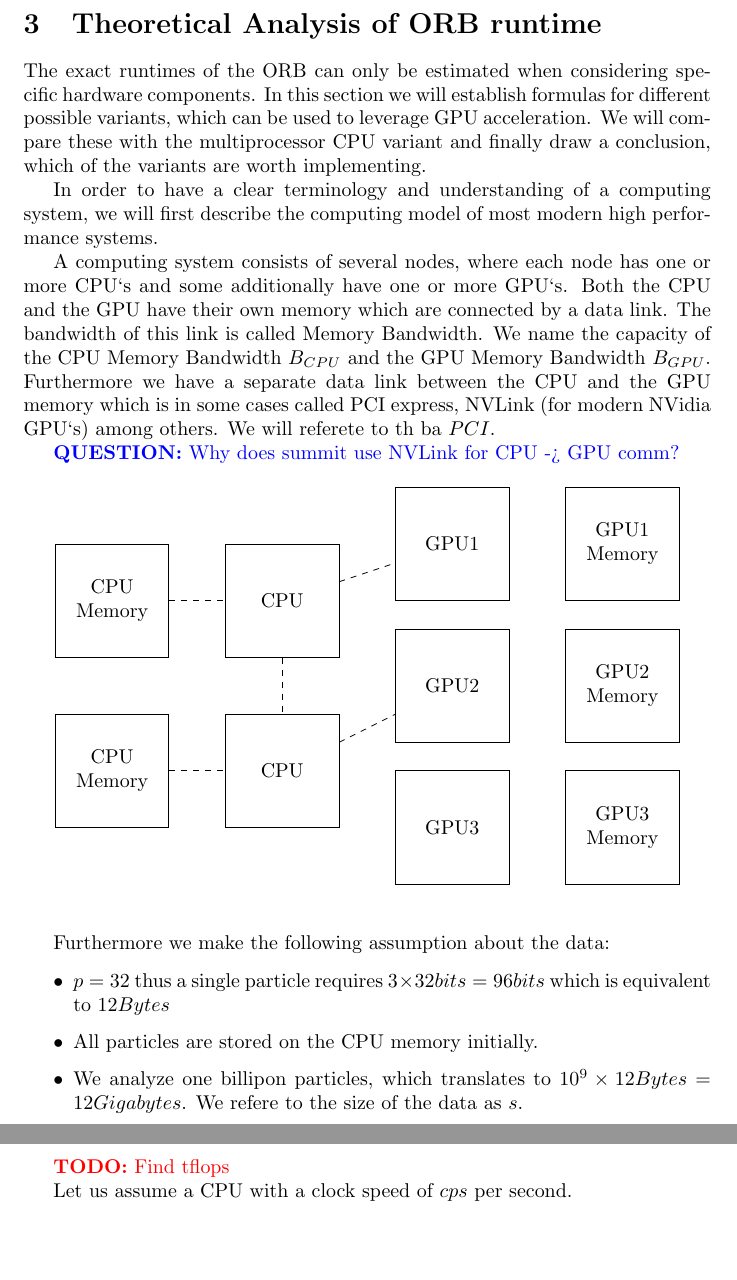
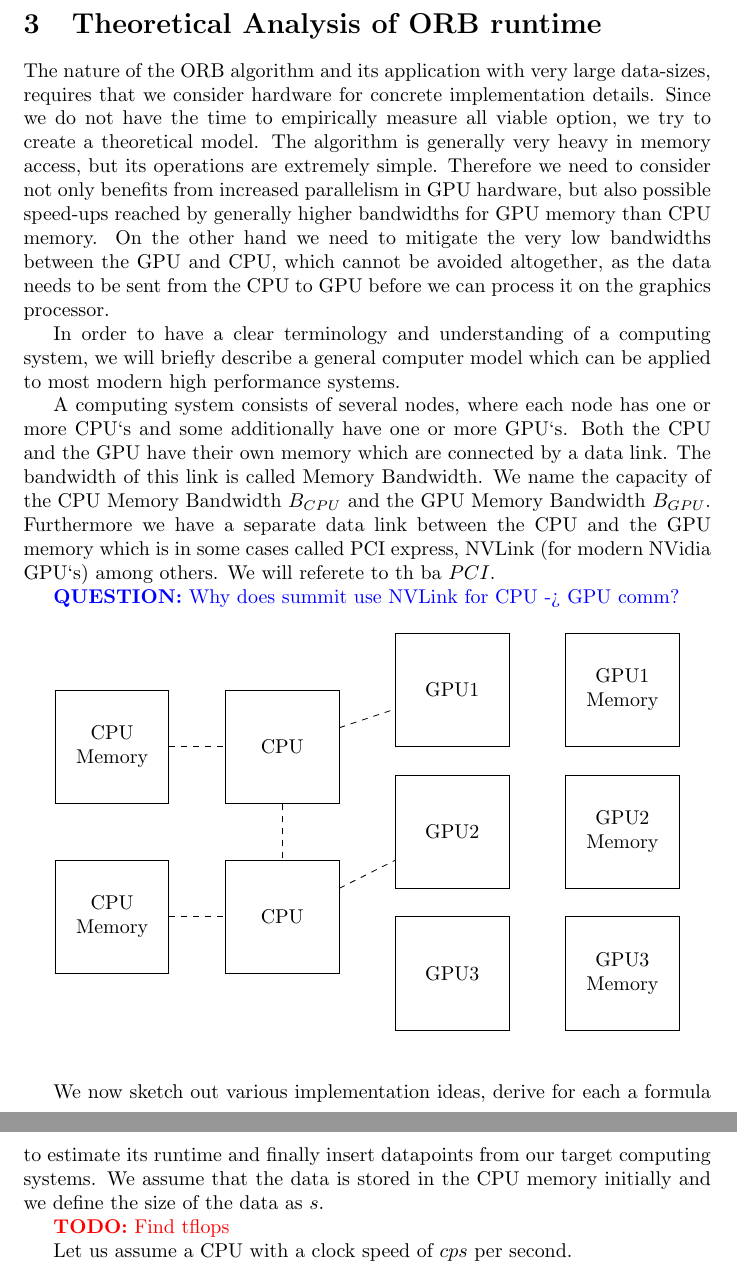
Before and after one commit to andrinr/gpu-load-balance, a LaTeX document (writing/Notes/notes.tex): two parts of pages 13 and 14 of 24, joined at a grey line, cut so that both start at the same text, the shorter picture padded with empty space. Compiled offline with pdfLaTeX.

Commit message:
continue hardware section, algorithm section

```diff
--- a/writing/Notes/notes.tex
+++ b/writing/Notes/notes.tex
@@ -492,9 +497,9 @@ The reshuffle algorithm has a clearly observable runtime of $O(N)$ since we iter
 \newpage
 \section{Theoretical Analysis of ORB runtime}
 
-The exact runtimes of the ORB can only be estimated when considering specific hardware components. In this section we will establish formulas for different possible variants, which can be used to leverage GPU acceleration. We will compare these with the multiprocessor CPU variant and finally draw a conclusion, which of the variants are worth implementing.
+The nature of the ORB algorithm and its application with very large data-sizes, requires that we consider hardware for concrete implementation details. Since we do not have the time to empirically measure all viable option, we try to create a theoretical model. The algorithm is generally very heavy in memory access, but its operations are extremely simple. Therefore we need to consider not only benefits from increased parallelism in GPU hardware, but also possible speed-ups reached by generally higher bandwidths for GPU memory than CPU memory. On the other hand we need to mitigate the very low bandwidths between the GPU and CPU, which cannot be avoided altogether, as the data needs to be sent from the CPU to GPU before we can process it on the graphics processor.
 
-In order to have a clear terminology and understanding of a computing system, we will first describe the computing model of most modern high performance systems.
+In order to have a clear terminology and understanding of a computing system, we will briefly describe a general computer model which can be applied to most modern high performance systems.
 
 A computing system consists of several nodes, where each node has one or more CPU`s and some additionally have one or more GPU`s. Both the CPU and the GPU have their own memory which are connected by a data link. The bandwidth of this link is called Memory Bandwidth. We name the capacity of the CPU Memory Bandwidth $B_{CPU}$ and the GPU Memory Bandwidth $B_{GPU}$. Furthermore we have a separate data link between the CPU and the GPU memory which is in some cases called PCI express, NVLink (for modern NVidia GPU`s) among others. We will referete to th ba $PCI$.
 
@@ -607,19 +612,9 @@ A computing system consists of several nodes, where each node has one or more CP
 		\end{tikzpicture}
 	\end{center}
 \end{figure}
-Furthermore we make the following assumption about the data:
 
-\begin{itemize}
-	\item
-	$p = 32$ thus a single particle requires $3 \times 32bits = 96bits$ which is equivalent to $12Bytes$
-
-	\item
-	All particles are stored on the CPU memory initially.
-
-	\item
-	We analyze one billipon particles, which translates to $10^9 \times  12 Bytes = 12 Gigabytes$. We refere to the size of the data as $s$.
-
-\end{itemize}
+We now sketch out various implementation ideas, derive for each a formula to estimate its runtime and finally insert datapoints from our target computing systems.
+We assume that the data is stored in the CPU memory initially and we define the size of the data as $s$.
 
 \TODO{Find tflops}
 
```
Also changed, not shown: writing/Notes/notes.tex (17 more changed lines).
